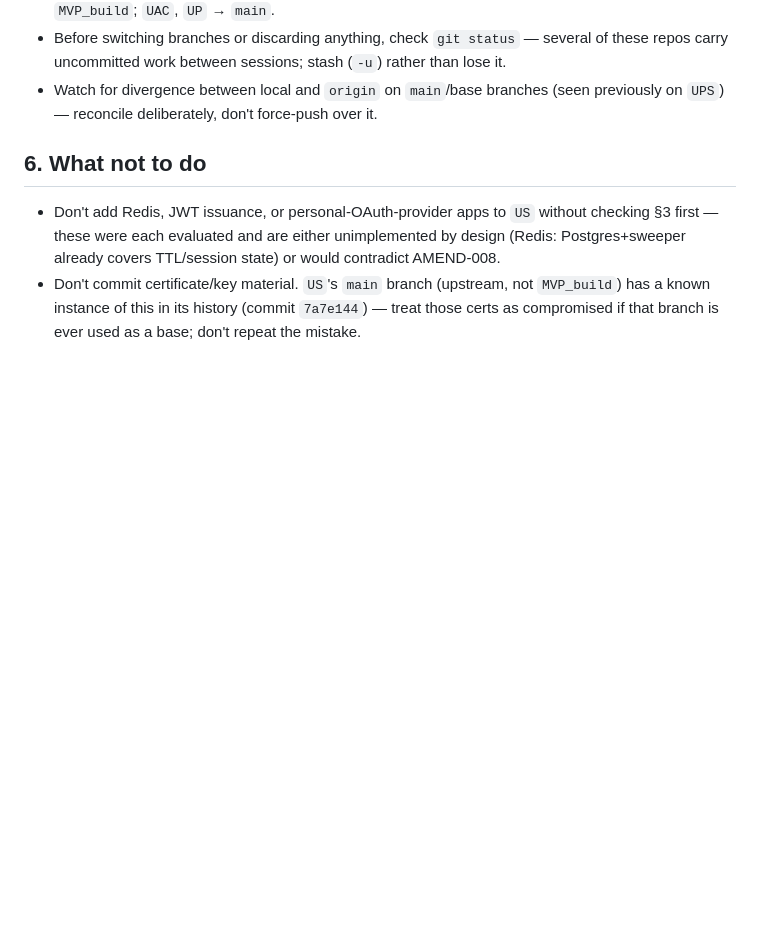
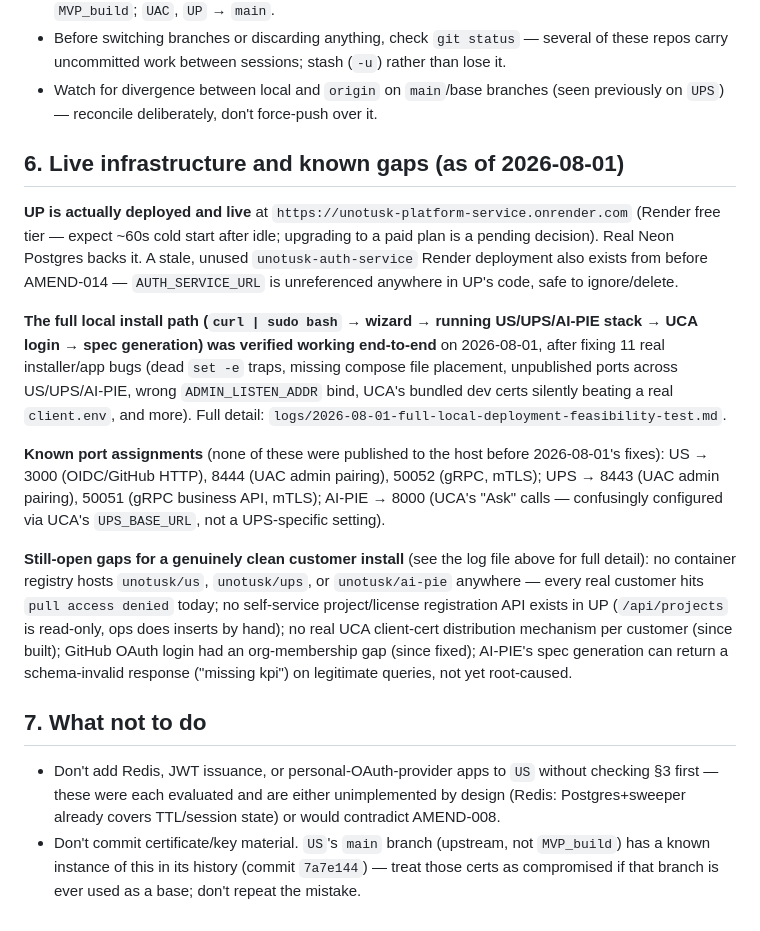
Before and after one commit to Techteam-zephvion/install-unotusk, a Markdown page: CLAUDE.md, the part around the change. Drawn GitHub-style; blank space fills up the shorter version.

Commit message:
Log today's feasibility test, update CLAUDE.md with live infra + gaps
Session log at logs/2026-08-01-full-local-deployment-feasibility-test.md
covers everything fixed/found/pending. CLAUDE.md gets a durable summary:
UP is actually live on Render, port assignments, and the still-open gaps
for a genuinely clean customer install.

Co-Authored-By: Claude Sonnet 5 <noreply@anthropic.com>
Claude-Session: https://claude.ai/code/session_01NFMUP4YDPRJtY5nwNkjzKr

```diff
--- a/CLAUDE.md
+++ b/CLAUDE.md
@@ -122,7 +122,40 @@ dev CA (US↔UPS↔UAC) and a second Platform-issued CA/cert pair
 - Watch for divergence between local and `origin` on `main`/base branches
   (seen previously on `UPS`) — reconcile deliberately, don't force-push over it.
 
-## 6. What not to do
+## 6. Live infrastructure and known gaps (as of 2026-08-01)
+
+**UP is actually deployed and live** at
+`https://unotusk-platform-service.onrender.com` (Render free tier — expect
+~60s cold start after idle; upgrading to a paid plan is a pending decision).
+Real Neon Postgres backs it. A stale, unused `unotusk-auth-service` Render
+deployment also exists from before AMEND-014 — `AUTH_SERVICE_URL` is
+unreferenced anywhere in UP's code, safe to ignore/delete.
+
+**The full local install path (`curl | sudo bash` → wizard → running
+US/UPS/AI-PIE stack → UCA login → spec generation) was verified working
+end-to-end** on 2026-08-01, after fixing 11 real installer/app bugs (dead
+`set -e` traps, missing compose file placement, unpublished ports across
+US/UPS/AI-PIE, wrong `ADMIN_LISTEN_ADDR` bind, UCA's bundled dev certs
+silently beating a real `client.env`, and more). Full detail:
+`logs/2026-08-01-full-local-deployment-feasibility-test.md`.
+
+**Known port assignments** (none of these were published to the host before
+2026-08-01's fixes): US → 3000 (OIDC/GitHub HTTP), 8444 (UAC admin pairing),
+50052 (gRPC, mTLS); UPS → 8443 (UAC admin pairing), 50051 (gRPC business
+API, mTLS); AI-PIE → 8000 (UCA's "Ask" calls — confusingly configured via
+UCA's `UPS_BASE_URL`, not a UPS-specific setting).
+
+**Still-open gaps for a genuinely clean customer install** (see the log file
+above for full detail): no container registry hosts `unotusk/us`,
+`unotusk/ups`, or `unotusk/ai-pie` anywhere — every real customer hits
+`pull access denied` today; no self-service project/license registration
+API exists in UP (`/api/projects` is read-only, ops does inserts by hand);
+no real UCA client-cert distribution mechanism per customer (since built); GitHub OAuth
+login had an org-membership gap (since fixed);
+AI-PIE's spec generation can return a schema-invalid response ("missing
+kpi") on legitimate queries, not yet root-caused.
+
+## 7. What not to do
 
 - Don't add Redis, JWT issuance, or personal-OAuth-provider apps to `US` without
   checking §3 first — these were each evaluated and are either unimplemented by
```
